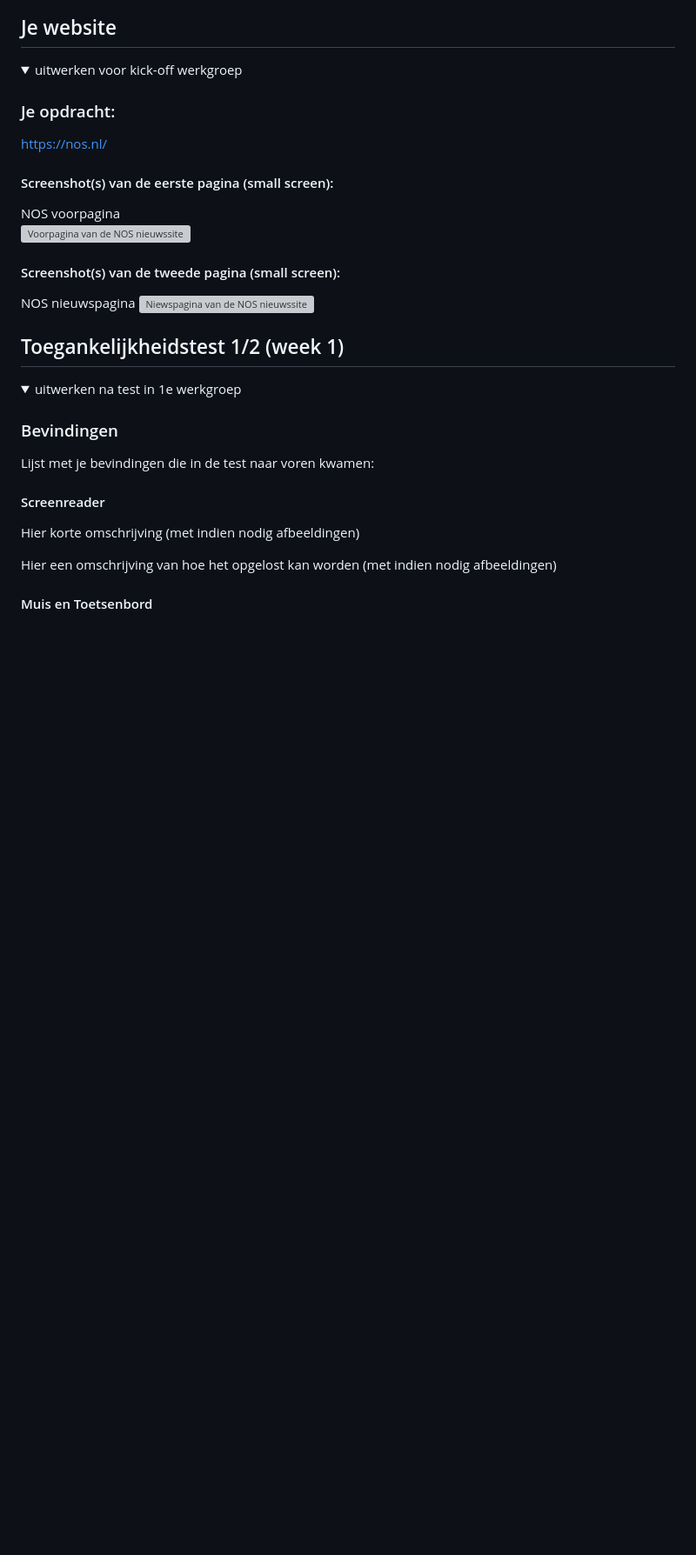
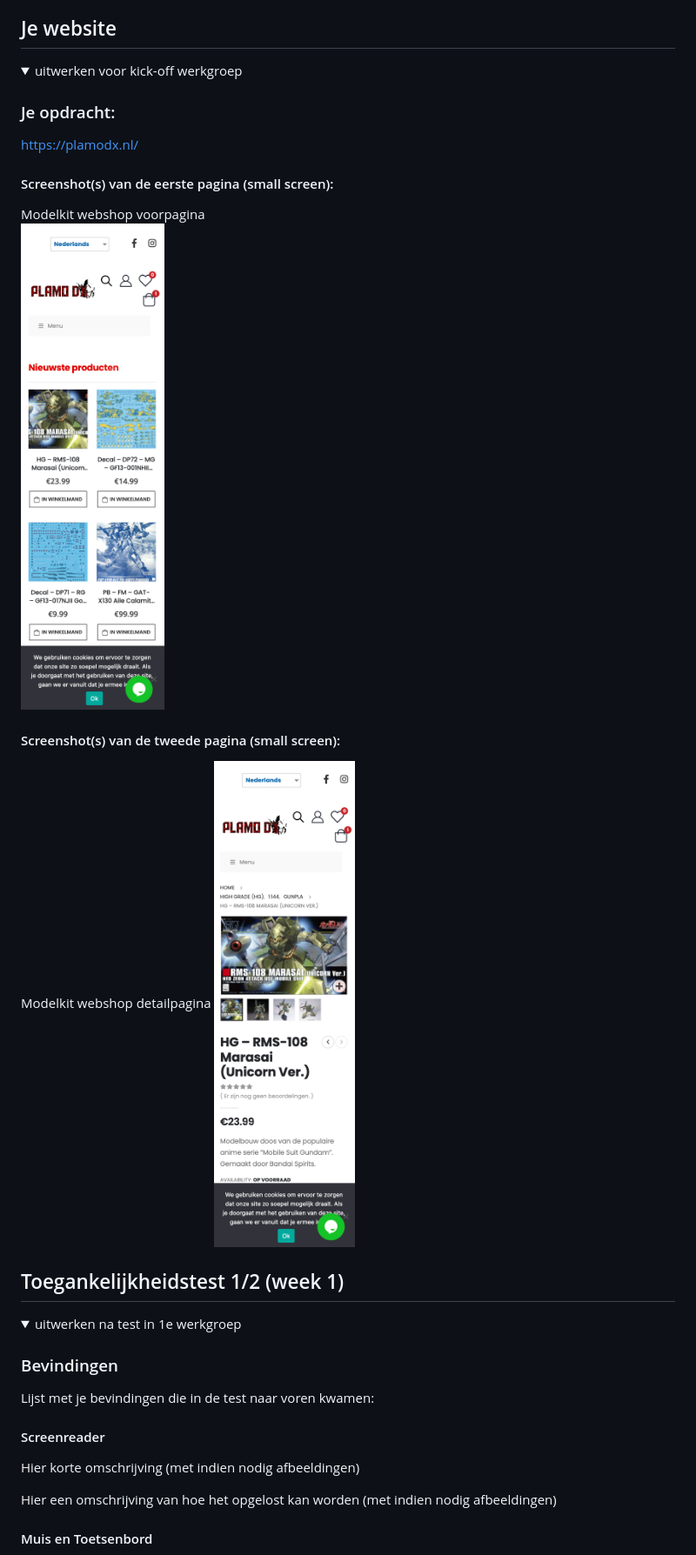
Before and after one commit to marcanthonybakker/FvD_Marc_Bakker, a Markdown page: README.md, the part around the change. Shown: that part at 87% size. Rendered like a GitHub page; pictures changed too: readme-images/plamodx1voorpagina.png (added), readme-images/plamodx2detailpagina.png (added); folded sections open; blank space fills up the shorter version; grey boxes are pictures that could not be loaded.

```diff
--- a/README.md
+++ b/README.md
@@ -36,15 +36,15 @@ Nb. Door *open* toe te voegen aan een *details* element kun je deze standaard op
   <summary>uitwerken voor kick-off werkgroep</summary>
 
   ### Je opdracht:
-  https://nos.nl/
+  https://plamodx.nl/
 
   #### Screenshot(s) van de eerste pagina (small screen):
-  NOS voorpagina
-  <img src="readme-images/nos1voorbeeld.png" width="375px" alt="Voorpagina van de NOS nieuwssite">
+  Modelkit webshop voorpagina
+  <img src="readme-images/plamodx1voorpagina.png" width="375px" alt="Voorpagina van plamodx modelkitwebsite">
 
   #### Screenshot(s) van de tweede pagina (small screen):
-  NOS nieuwspagina
-  <img src="readme-images/nos2voorbeeld.png" width="375px" alt="Niewspagina van de NOS nieuwssite">
+  Modelkit webshop detailpagina
+  <img src="readme-images/plamodx2detailpagina.png" width="375px" alt="Detailpagina van plamodx modelkitwebsite">
 
 </details>
 
```
